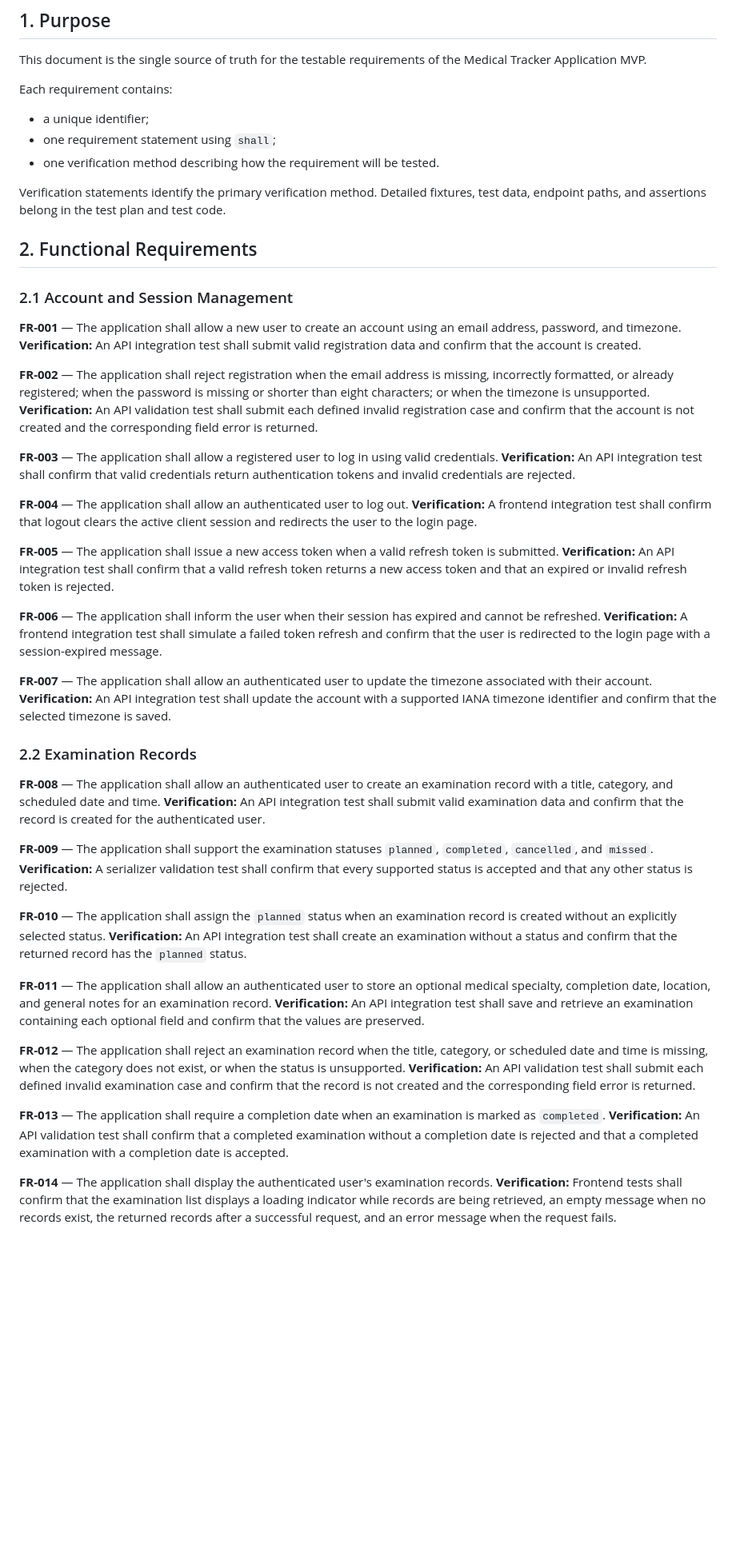
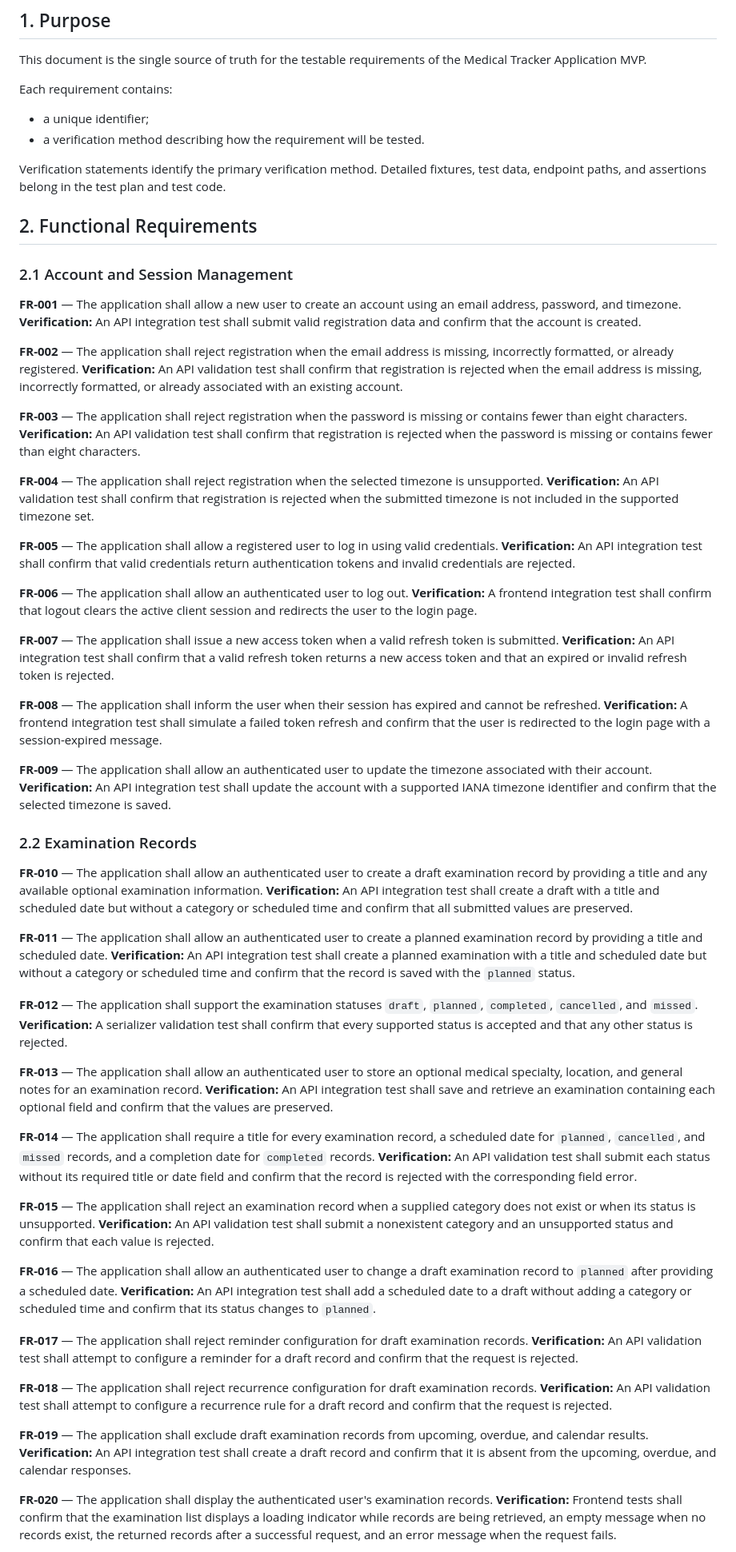
Before and after one commit to DelDmc/medical-tracker, a Markdown page: docs/requirements_specification.md, the part around one of its changes. Shown at 80% size. Rendered like a GitHub page; blank space fills up the shorter version.

```diff
--- a/docs/requirements_specification.md
+++ b/docs/requirements_specification.md
@@ -7,8 +7,7 @@ This document is the single source of truth for the testable requirements of the
 Each requirement contains:
 
 - a unique identifier;
-- one requirement statement using `shall`;
-- one verification method describing how the requirement will be tested.
+- a verification method describing how the requirement will be tested.
 
 Verification statements identify the primary verification method. Detailed fixtures, test data, endpoint paths, and assertions belong in the test plan and test code.
 
@@ -19,44 +18,62 @@ Verification statements identify the primary verification method. Detailed fixtu
 **FR-001** — The application shall allow a new user to create an account using an email address, password, and timezone.
 **Verification:** An API integration test shall submit valid registration data and confirm that the account is created.
 
-**FR-002** — The application shall reject registration when the email address is missing, incorrectly formatted, or already registered; when the password is missing or shorter than eight characters; or when the timezone is unsupported.
-**Verification:** An API validation test shall submit each defined invalid registration case and confirm that the account is not created and the corresponding field error is returned.
+**FR-002** — The application shall reject registration when the email address is missing, incorrectly formatted, or already registered.
+**Verification:** An API validation test shall confirm that registration is rejected when the email address is missing, incorrectly formatted, or already associated with an existing account.
 
-**FR-003** — The application shall allow a registered user to log in using valid credentials.
+**FR-003** — The application shall reject registration when the password is missing or contains fewer than eight characters.
+**Verification:** An API validation test shall confirm that registration is rejected when the password is missing or contains fewer than eight characters.
+
+**FR-004** — The application shall reject registration when the selected timezone is unsupported.
+**Verification:** An API validation test shall confirm that registration is rejected when the submitted timezone is not included in the supported timezone set.
+
+**FR-005** — The application shall allow a registered user to log in using valid credentials.
 **Verification:** An API integration test shall confirm that valid credentials return authentication tokens and invalid credentials are rejected.
 
-**FR-004** — The application shall allow an authenticated user to log out.
+**FR-006** — The application shall allow an authenticated user to log out.
 **Verification:** A frontend integration test shall confirm that logout clears the active client session and redirects the user to the login page.
 
-**FR-005** — The application shall issue a new access token when a valid refresh token is submitted.
+**FR-007** — The application shall issue a new access token when a valid refresh token is submitted.
 **Verification:** An API integration test shall confirm that a valid refresh token returns a new access token and that an expired or invalid refresh token is rejected.
 
-**FR-006** — The application shall inform the user when their session has expired and cannot be refreshed.
+**FR-008** — The application shall inform the user when their session has expired and cannot be refreshed.
 **Verification:** A frontend integration test shall simulate a failed token refresh and confirm that the user is redirected to the login page with a session-expired message.
 
-**FR-007** — The application shall allow an authenticated user to update the timezone associated with their account.
+**FR-009** — The application shall allow an authenticated user to update the timezone associated with their account.
 **Verification:** An API integration test shall update the account with a supported IANA timezone identifier and confirm that the selected timezone is saved.
 
 ### 2.2 Examination Records
 
-**FR-008** — The application shall allow an authenticated user to create an examination record with a title, category, and scheduled date and time.
-**Verification:** An API integration test shall submit valid examination data and confirm that the record is created for the authenticated user.
+**FR-010** — The application shall allow an authenticated user to create a draft examination record by providing a title and any available optional examination information.
+**Verification:** An API integration test shall create a draft with a title and scheduled date but without a category or scheduled time and confirm that all submitted values are preserved.
 
-**FR-009** — The application shall support the examination statuses `planned`, `completed`, `cancelled`, and `missed`.
+**FR-011** — The application shall allow an authenticated user to create a planned examination record by providing a title and scheduled date.
+**Verification:** An API integration test shall create a planned examination with a title and scheduled date but without a category or scheduled time and confirm that the record is saved with the `planned` status.
+
+**FR-012** — The application shall support the examination statuses `draft`, `planned`, `completed`, `cancelled`, and `missed`.
 **Verification:** A serializer validation test shall confirm that every supported status is accepted and that any other status is rejected.
 
-**FR-010** — The application shall assign the `planned` status when an examination record is created without an explicitly selected status.
-**Verification:** An API integration test shall create an examination without a status and confirm that the returned record has the `planned` status.
-
-**FR-011** — The application shall allow an authenticated user to store an optional medical specialty, completion date, location, and general notes for an examination record.
+**FR-013** — The application shall allow an authenticated user to store an optional medical specialty, location, and general notes for an examination record.
 **Verification:** An API integration test shall save and retrieve an examination containing each optional field and confirm that the values are preserved.
 
-**FR-012** — The application shall reject an examination record when the title, category, or scheduled date and time is missing, when the category does not exist, or when the status is unsupported.
-**Verification:** An API validation test shall submit each defined invalid examination case and confirm that the record is not created and the corresponding field error is returned.
+**FR-014** — The application shall require a title for every examination record, a scheduled date for `planned`, `cancelled`, and `missed` records, and a completion date for `completed` records.
+**Verification:** An API validation test shall submit each status without its required title or date field and confirm that the record is rejected with the corresponding field error.
 
-**FR-013** — The application shall require a completion date when an examination is marked as `completed`.
-**Verification:** An API validation test shall confirm that a completed examination without a completion date is rejected and that a completed examination with a completion date is accepted.
+**FR-015** — The application shall reject an examination record when a supplied category does not exist or when its status is unsupported.
+**Verification:** An API validation test shall submit a nonexistent category and an unsupported status and confirm that each value is rejected.
 
-**FR-014** — The application shall display the authenticated user's examination records.
+**FR-016** — The application shall allow an authenticated user to change a draft examination record to `planned` after providing a scheduled date.
+**Verification:** An API integration test shall add a scheduled date to a draft without adding a category or scheduled time and confirm that its status changes to `planned`.
+
+**FR-017** — The application shall reject reminder configuration for draft examination records.
+**Verification:** An API validation test shall attempt to configure a reminder for a draft record and confirm that the request is rejected.
+
+**FR-018** — The application shall reject recurrence configuration for draft examination records.
+**Verification:** An API validation test shall attempt to configure a recurrence rule for a draft record and confirm that the request is rejected.
+
+**FR-019** — The application shall exclude draft examination records from upcoming, overdue, and calendar results.
+**Verification:** An API integration test shall create a draft record and confirm that it is absent from the upcoming, overdue, and calendar responses.
+
+**FR-020** — The application shall display the authenticated user's examination records.
 **Verification:** Frontend tests shall confirm that the examination list displays a loading indicator while records are being retrieved, an empty message when no records exist, the returned records after a successful request, and an error message when the request fails.
 
```
Also changed, not shown: other parts of docs/requirements_specification.md (+60 -42 lines), DEVELOPMENT_LOG.md (+286 -0 lines).
